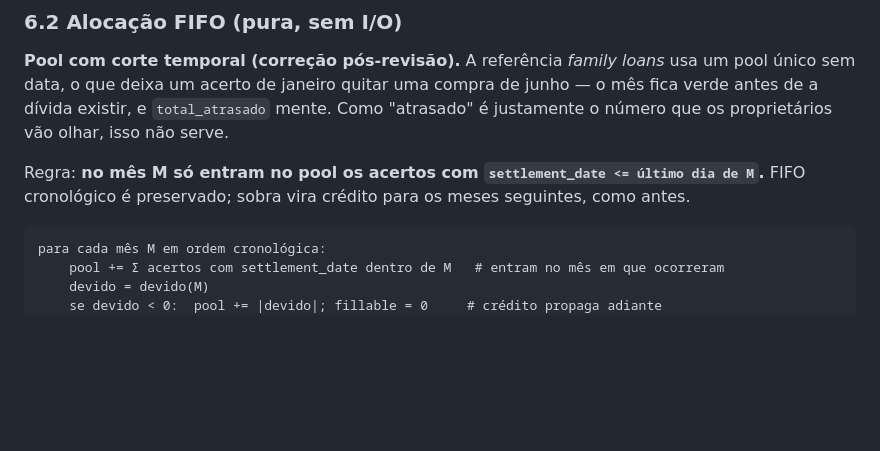
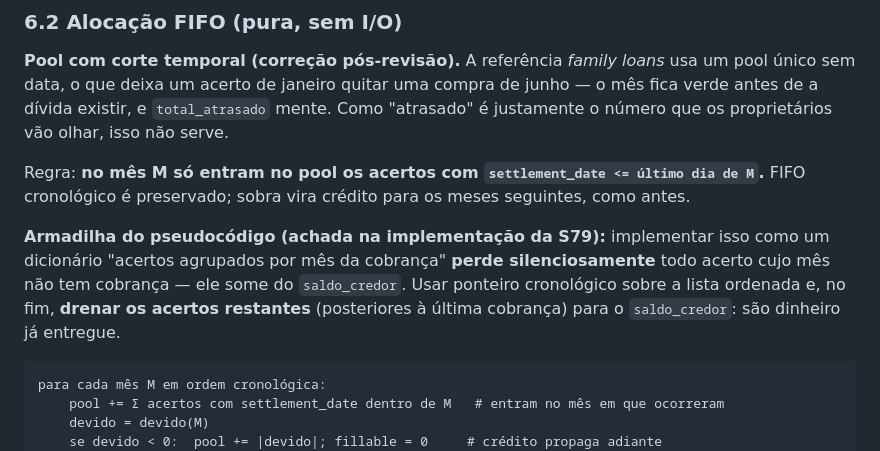
Before and after one commit to alvarosps/gerenciador_condominios, a Markdown page: docs/plans/2026-07-27-condo-third-party-payments-design.md, the part around the change. Drawn GitHub-style; blank space fills up the shorter version.

````diff
--- a/docs/plans/2026-07-27-condo-third-party-payments-design.md
+++ b/docs/plans/2026-07-27-condo-third-party-payments-design.md
@@ -245,6 +245,8 @@ O agrupamento usa `payment_date` para pagamentos e `competence_month` para compr
 
 Regra: **no mês M só entram no pool os acertos com `settlement_date <= último dia de M`.** FIFO cronológico é preservado; sobra vira crédito para os meses seguintes, como antes.
 
+**Armadilha do pseudocódigo (achada na implementação da S79):** implementar isso como um dicionário "acertos agrupados por mês da cobrança" **perde silenciosamente** todo acerto cujo mês não tem cobrança — ele some do `saldo_credor`. Usar ponteiro cronológico sobre a lista ordenada e, no fim, **drenar os acertos restantes** (posteriores à última cobrança) para o `saldo_credor`: são dinheiro já entregue.
+
 ```
 para cada mês M em ordem cronológica:
     pool += Σ acertos com settlement_date dentro de M   # entram no mês em que ocorreram
````
Also changed, not shown: prompts/79-third-party-statement-service.md (+5 -2 lines).
